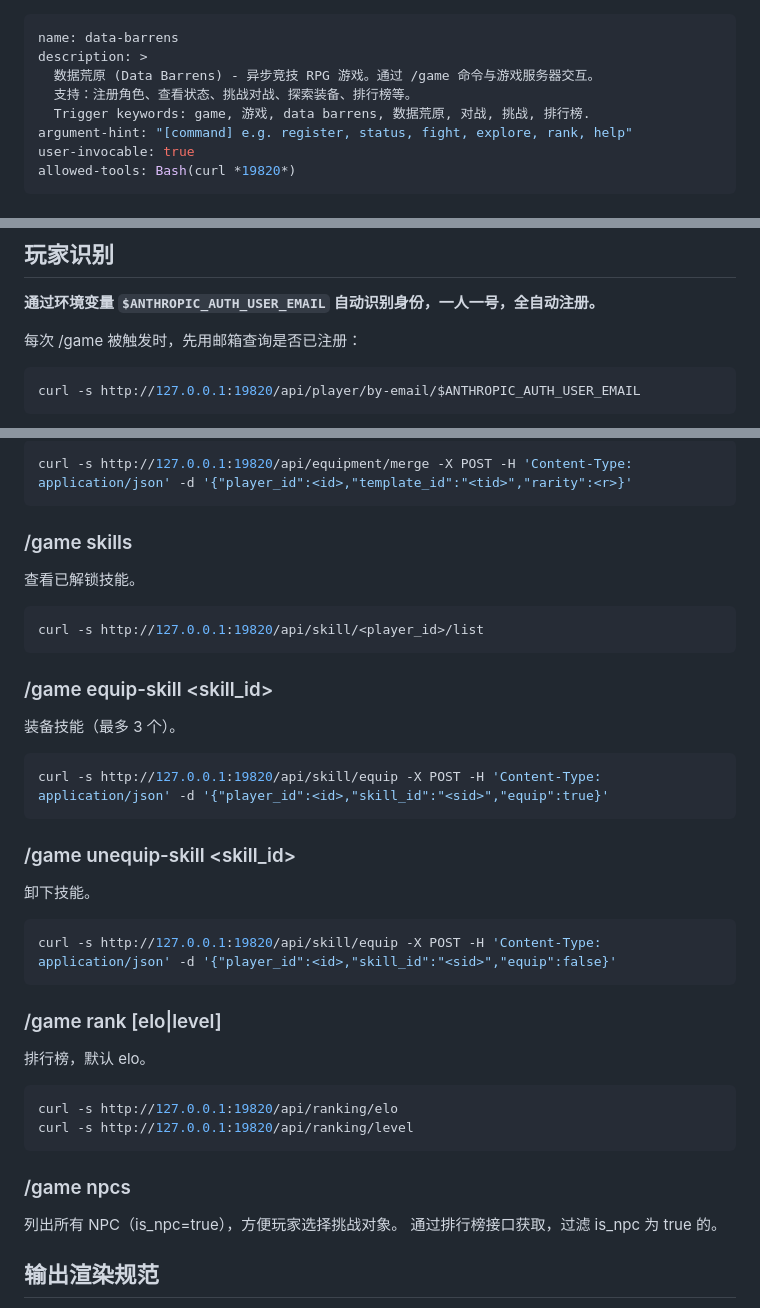
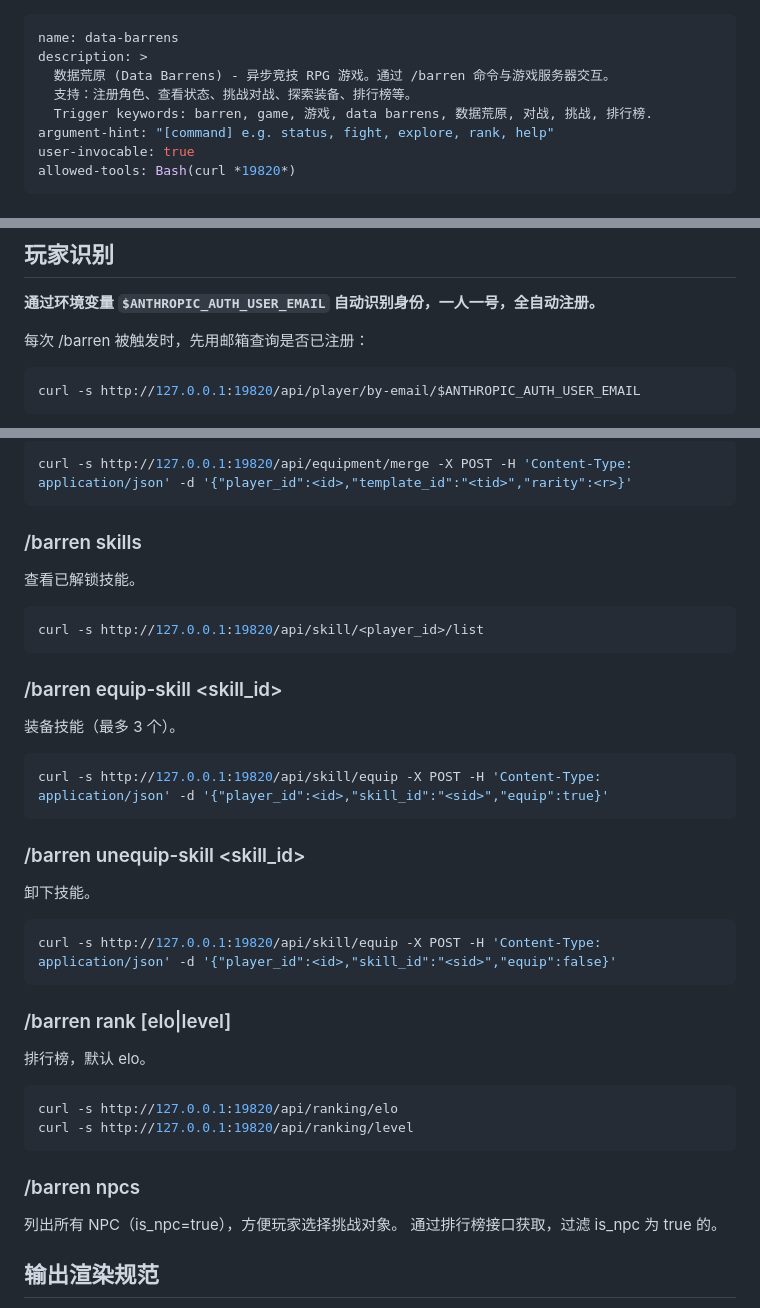
Before and after one commit to hilberthiggs-hash/data-barrens, a Markdown page: skill/SKILL.md, 3 parts joined by grey strips. GitHub-like rendering.

````diff
--- a/skill/SKILL.md
+++ b/skill/SKILL.md
@@ -1,10 +1,10 @@
 ---
 name: data-barrens
 description: >
-  数据荒原 (Data Barrens) - 异步竞技 RPG 游戏。通过 /game 命令与游戏服务器交互。
+  数据荒原 (Data Barrens) - 异步竞技 RPG 游戏。通过 /barren 命令与游戏服务器交互。
   支持：注册角色、查看状态、挑战对战、探索装备、排行榜等。
-  Trigger keywords: game, 游戏, data barrens, 数据荒原, 对战, 挑战, 排行榜.
-argument-hint: "[command] e.g. register, status, fight, explore, rank, help"
+  Trigger keywords: barren, game, 游戏, data barrens, 数据荒原, 对战, 挑战, 排行榜.
+argument-hint: "[command] e.g. status, fight, explore, rank, help"
 user-invocable: true
 allowed-tools: Bash(curl *19820*)
 ---
@@ -23,7 +23,7 @@ BASE_URL=http://127.0.0.1:19820
 
 **通过环境变量 `$ANTHROPIC_AUTH_USER_EMAIL` 自动识别身份，一人一号，全自动注册。**
 
-每次 /game 被触发时，先用邮箱查询是否已注册：
+每次 /barren 被触发时，先用邮箱查询是否已注册：
 ```bash
 curl -s http://127.0.0.1:19820/api/player/by-email/$ANTHROPIC_AUTH_USER_EMAIL
 ```
@@ -110,32 +110,32 @@ curl -s "http://127.0.0.1:19820/api/equipment/unequip?player_id=<id>&equipment_i
 curl -s http://127.0.0.1:19820/api/equipment/merge -X POST -H 'Content-Type: application/json' -d '{"player_id":<id>,"template_id":"<tid>","rarity":<r>}'
 ```
 
-### /game skills
+### /barren skills
 查看已解锁技能。
 ```bash
 curl -s http://127.0.0.1:19820/api/skill/<player_id>/list
 ```
 
-### /game equip-skill <skill_id>
+### /barren equip-skill <skill_id>
 装备技能（最多 3 个）。
 ```bash
 curl -s http://127.0.0.1:19820/api/skill/equip -X POST -H 'Content-Type: application/json' -d '{"player_id":<id>,"skill_id":"<sid>","equip":true}'
 ```
 
-### /game unequip-skill <skill_id>
+### /barren unequip-skill <skill_id>
 卸下技能。
 ```bash
 curl -s http://127.0.0.1:19820/api/skill/equip -X POST -H 'Content-Type: application/json' -d '{"player_id":<id>,"skill_id":"<sid>","equip":false}'
 ```
 
-### /game rank [elo|level]
+### /barren rank [elo|level]
 排行榜，默认 elo。
 ```bash
 curl -s http://127.0.0.1:19820/api/ranking/elo
 curl -s http://127.0.0.1:19820/api/ranking/level
 ```
 
-### /game npcs
+### /barren npcs
 列出所有 NPC（is_npc=true），方便玩家选择挑战对象。
 通过排行榜接口获取，过滤 is_npc 为 true 的。
 
````
Also changed, not shown: other parts of skill/SKILL.md (+15 -15 lines).
